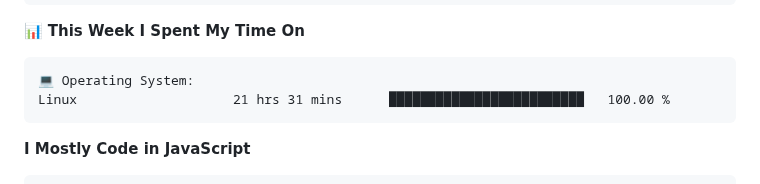
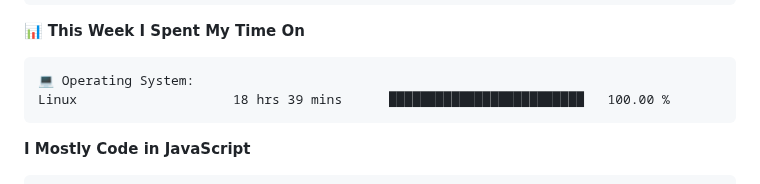
Before and after one commit to AariyanApu/aariyanapu, a Markdown page: README.md, the part around one of its changes. GitHub-like rendering.

````diff
--- a/README.md
+++ b/README.md
@@ -73,7 +73,7 @@ Sunday                   518 commits         ████░░░░░░░
 
 ```text
 💻 Operating System:
-Linux                    21 hrs 31 mins      █████████████████████████   100.00 %
+Linux                    18 hrs 39 mins      █████████████████████████   100.00 %
 ```
 
 **I Mostly Code in JavaScript**
````
Also changed, not shown: other parts of README.md (+1 -1 lines).
